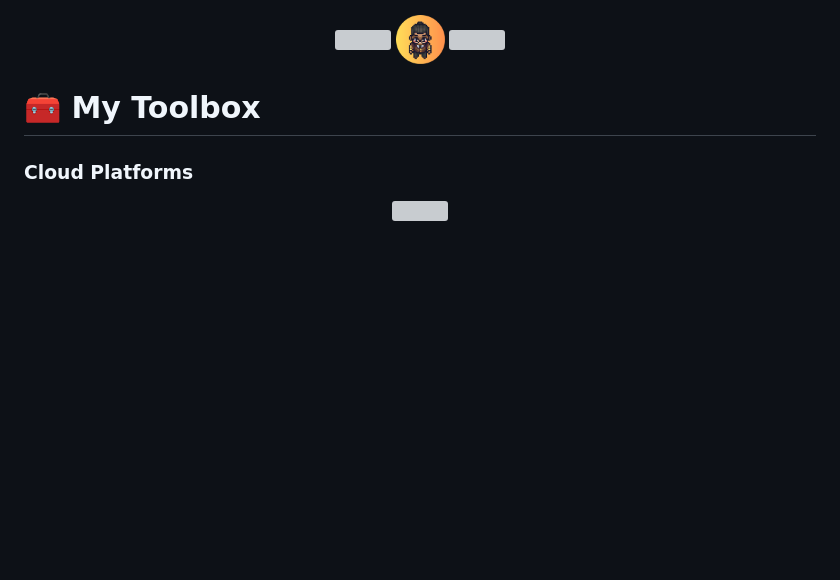
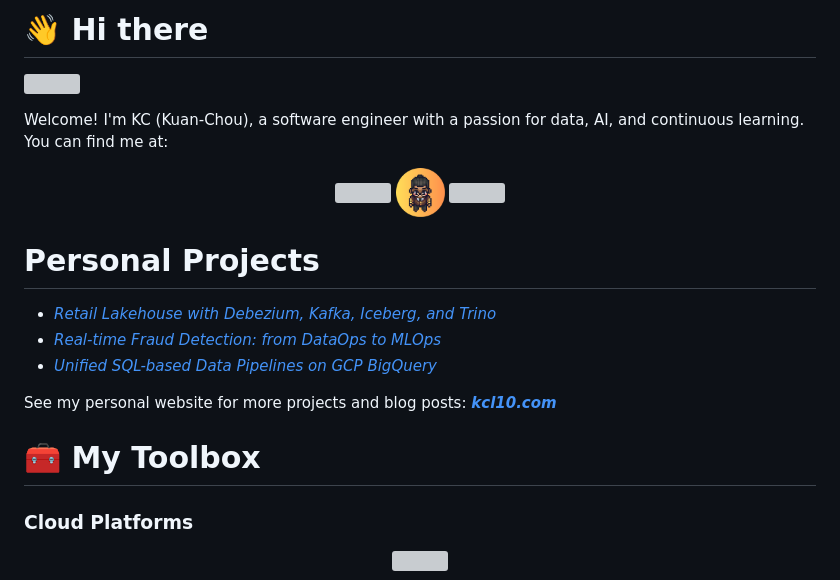
Before and after one commit to kuanchoulai10/kuanchoulai10, a Markdown page: README.md, the part around the change. Drawn GitHub-style; blank space fills up the shorter version; grey boxes are pictures that could not be loaded.

Commit message:
Update README to enhance introduction and add personal projects section

```diff
--- a/README.md
+++ b/README.md
@@ -11,11 +11,24 @@ Here are some ideas to get you started:
 - 📫 How to reach me: ...
 - 😄 Pronouns: ...
 - ⚡ Fun fact: ...
+
+
+
+https://shields.io/
+https://simpleicons.org/
+https://github.com/tandpfun/skill-icons
+https://devicon.dev/
+
+Example GitHub Profile:
+- https://github.com/CyrisXD/CyrisXD/blob/master/README.md
 -->
 
 # 👋 Hi there
 
 ![](assets/header.gif)
+
+Welcome! I'm KC (Kuan-Chou), a software engineer with a passion for data, AI, and continuous learning. You can find me at:
+
 
 <div style="display: flex; gap: 45px;">
   <p align="center">
@@ -31,6 +44,13 @@ Here are some ideas to get you started:
   </p>
 </div>
 
+# Personal Projects
+
+- [*Retail Lakehouse with Debezium, Kafka, Iceberg, and Trino*](https://kcl10.com/side-projects/retail-lakehouse/)
+- [*Real-time Fraud Detection: from DataOps to MLOps*](https://kcl10.com/side-projects/data2ml-ops/)
+- [*Unified SQL-based Data Pipelines on GCP BigQuery*](https://kcl10.com/side-projects/data-mesh/)
+
+See my personal website for more projects and blog posts: [***kcl10.com***](https://kcl10.com)
 
 # 🧰 My Toolbox
 
```
